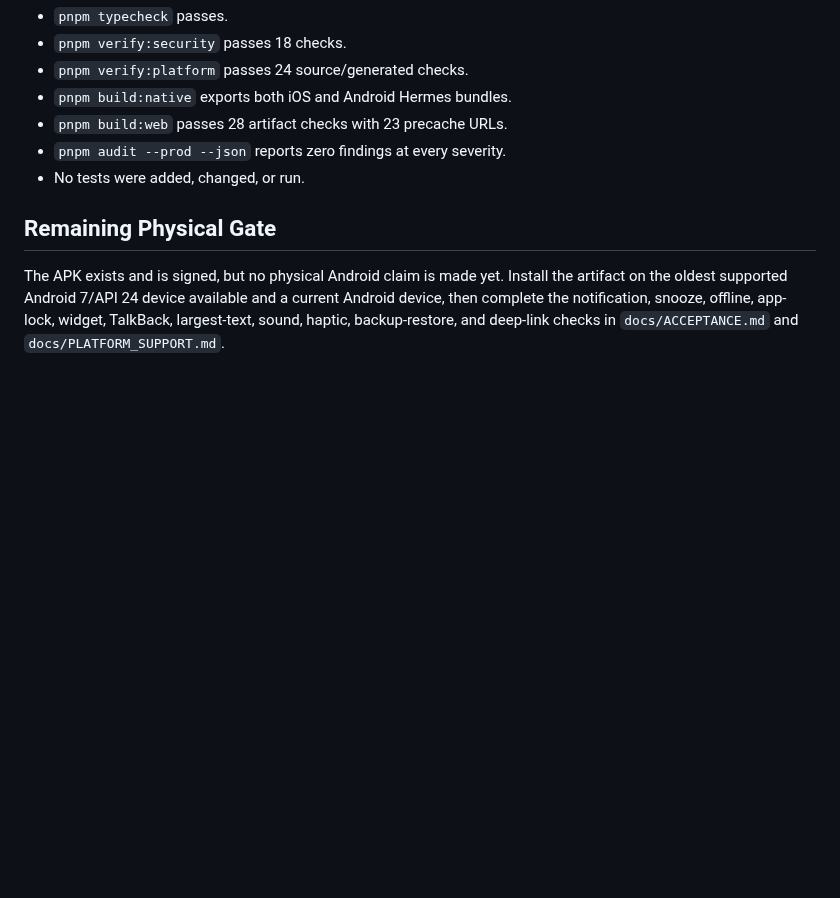
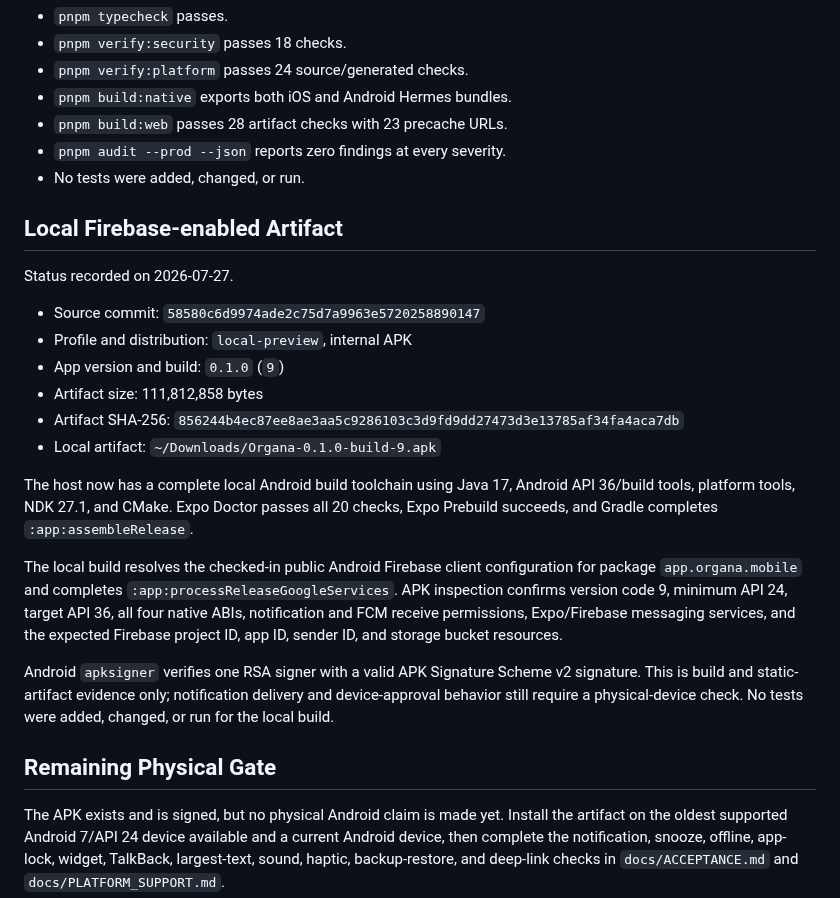
Before and after one commit to t-MURO/organa, a Markdown page: docs/ANDROID_PREVIEW_EVIDENCE.md, the part around the change. GitHub-like rendering; blank space fills up the shorter version.

Commit message:
Record local Firebase Android build

```diff
--- a/docs/ANDROID_PREVIEW_EVIDENCE.md
+++ b/docs/ANDROID_PREVIEW_EVIDENCE.md
@@ -79,6 +79,35 @@ duplicate-class task and completed release assembly and signing.
 - `pnpm audit --prod --json` reports zero findings at every severity.
 - No tests were added, changed, or run.
 
+## Local Firebase-enabled Artifact
+
+Status recorded on 2026-07-27.
+
+- Source commit: `58580c6d9974ade2c75d7a9963e5720258890147`
+- Profile and distribution: `local-preview`, internal APK
+- App version and build: `0.1.0` (`9`)
+- Artifact size: 111,812,858 bytes
+- Artifact SHA-256:
+  `856244b4ec87ee8ae3aa5c9286103c3d9fd9dd27473d3e13785af34fa4aca7db`
+- Local artifact: `~/Downloads/Organa-0.1.0-build-9.apk`
+
+The host now has a complete local Android build toolchain using Java 17,
+Android API 36/build tools, platform tools, NDK 27.1, and CMake. Expo Doctor
+passes all 20 checks, Expo Prebuild succeeds, and Gradle completes
+`:app:assembleRelease`.
+
+The local build resolves the checked-in public Android Firebase client
+configuration for package `app.organa.mobile` and completes
+`:app:processReleaseGoogleServices`. APK inspection confirms version code 9,
+minimum API 24, target API 36, all four native ABIs, notification and FCM
+receive permissions, Expo/Firebase messaging services, and the expected
+Firebase project ID, app ID, sender ID, and storage bucket resources.
+
+Android `apksigner` verifies one RSA signer with a valid APK Signature Scheme
+v2 signature. This is build and static-artifact evidence only; notification
+delivery and device-approval behavior still require a physical-device check.
+No tests were added, changed, or run for the local build.
+
 ## Remaining Physical Gate
 
 The APK exists and is signed, but no physical Android claim is made yet.
```
Also changed, not shown: docs/ACCEPTANCE.md (+7 -2 lines), docs/IMPLEMENTATION_SUMMARY.md (+21 -0 lines).
